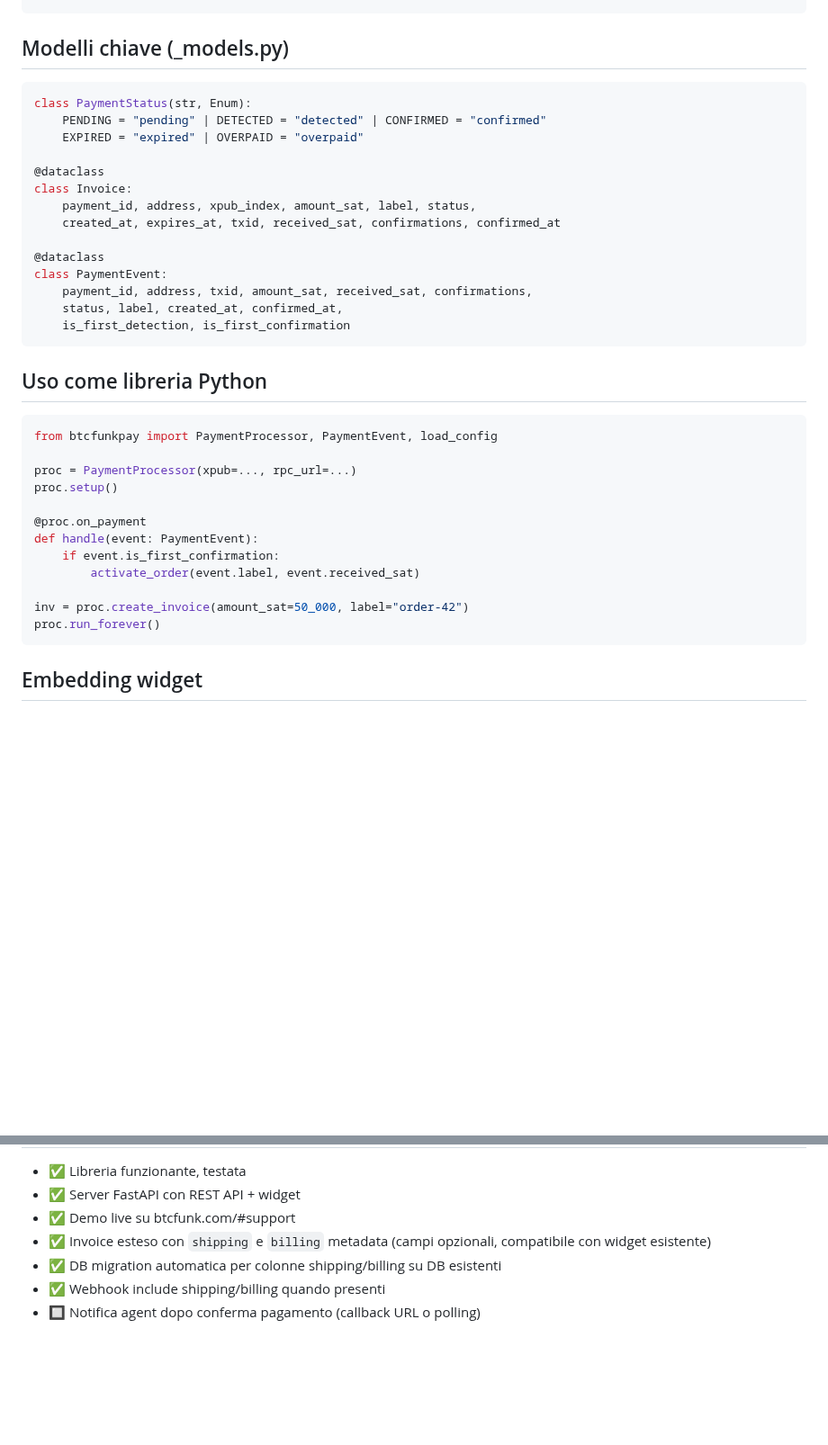
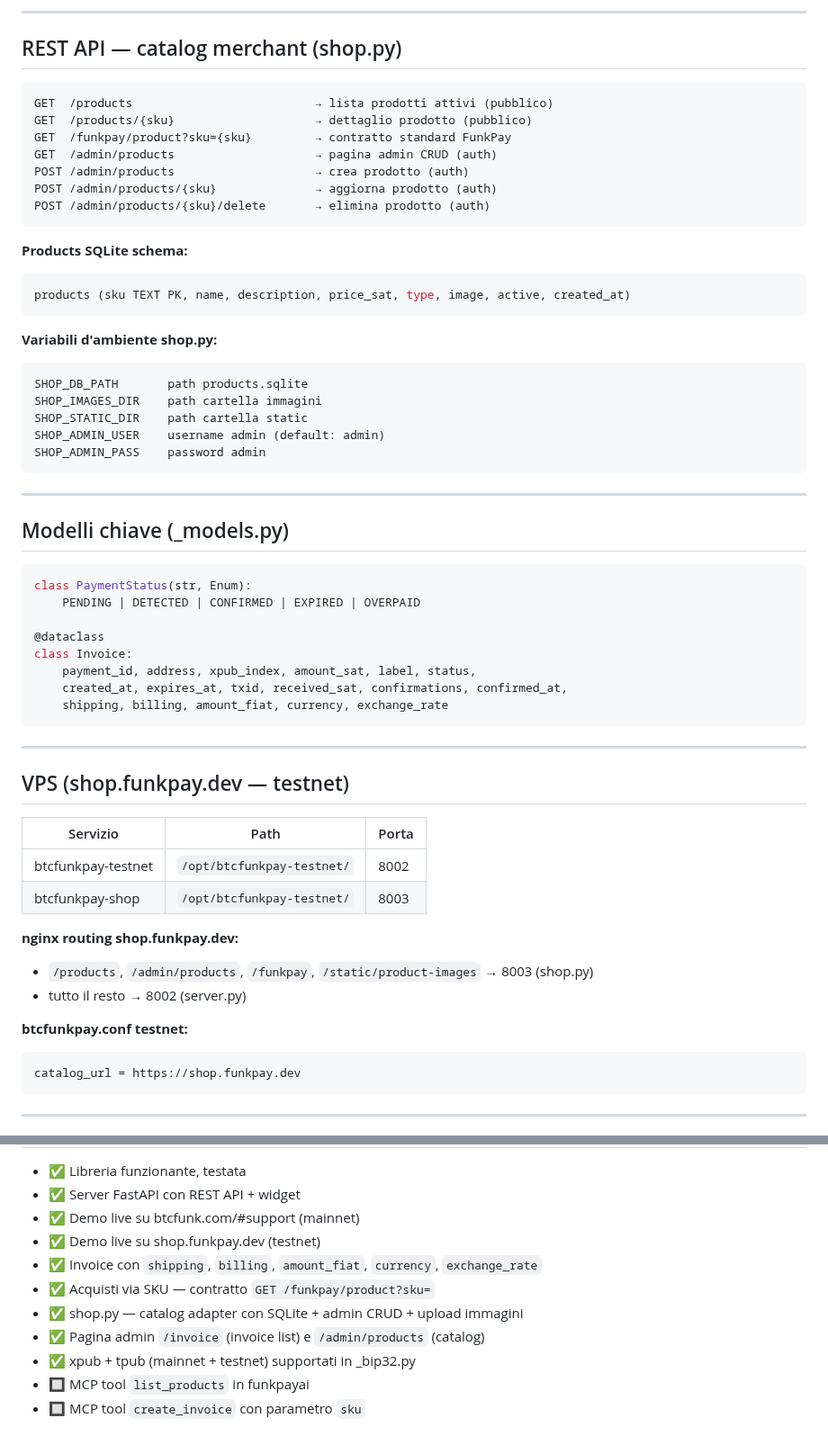
Before and after one commit to lucarocchi/btcfunkpay, a Markdown page: CLAUDE.md, 2 parts joined by grey strips. Shown at 90% size. Drawn GitHub-style; blank space fills up the shorter version.

Commit message:
docs: update CLAUDE.md with full catalog architecture
Co-Authored-By: Claude Sonnet 4.6 <noreply@anthropic.com>

````diff
--- a/CLAUDE.md
+++ b/CLAUDE.md
@@ -97,38 +148,63 @@ GET  /pay/invoices?status=confirmed&limit=50
+---
+
+## REST API — catalog merchant (shop.py)
+
+```
+GET  /products                          → lista prodotti attivi (pubblico)
+GET  /products/{sku}                    → dettaglio prodotto (pubblico)
+GET  /funkpay/product?sku={sku}         → contratto standard FunkPay
+GET  /admin/products                    → pagina admin CRUD (auth)
+POST /admin/products                    → crea prodotto (auth)
+POST /admin/products/{sku}              → aggiorna prodotto (auth)
+POST /admin/products/{sku}/delete       → elimina prodotto (auth)
+```
+
+**Products SQLite schema:**
+```sql
+products (sku TEXT PK, name, description, price_sat, type, image, active, created_at)
+```
+
+**Variabili d'ambiente shop.py:**
+```
+SHOP_DB_PATH       path products.sqlite
+SHOP_IMAGES_DIR    path cartella immagini
+SHOP_STATIC_DIR    path cartella static
+SHOP_ADMIN_USER    username admin (default: admin)
+SHOP_ADMIN_PASS    password admin
+```
+
+---
+
 ## Modelli chiave (_models.py)
 
 ```python
 class PaymentStatus(str, Enum):
-    PENDING = "pending" | DETECTED = "detected" | CONFIRMED = "confirmed"
-    EXPIRED = "expired" | OVERPAID = "overpaid"
+    PENDING | DETECTED | CONFIRMED | EXPIRED | OVERPAID
 
 @dataclass
 class Invoice:
     payment_id, address, xpub_index, amount_sat, label, status,
-    created_at, expires_at, txid, received_sat, confirmations, confirmed_at
-
-@dataclass
-class PaymentEvent:
-    payment_id, address, txid, amount_sat, received_sat, confirmations,
-    status, label, created_at, confirmed_at,
-    is_first_detection, is_first_confirmation
+    created_at, expires_at, txid, received_sat, confirmations, confirmed_at,
+    shipping, billing, amount_fiat, currency, exchange_rate
 ```
 
-## Uso come libreria Python
+---
 
-```python
-from btcfunkpay import PaymentProcessor, PaymentEvent, load_config
+## VPS (shop.funkpay.dev — testnet)
 
-proc = PaymentProcessor(xpub=..., rpc_url=...)
-proc.setup()
+| Servizio | Path | Porta |
+|---------|------|-------|
+| btcfunkpay-testnet | `/opt/btcfunkpay-testnet/` | 8002 |
+| btcfunkpay-shop | `/opt/btcfunkpay-testnet/` | 8003 |
 
-@proc.on_payment
-def handle(event: PaymentEvent):
-    if event.is_first_confirmation:
-        activate_order(event.label, event.received_sat)
+**nginx routing shop.funkpay.dev:**
+- `/products`, `/admin/products`, `/funkpay`, `/static/product-images` → 8003 (shop.py)
+- tutto il resto → 8002 (server.py)
 
-inv = proc.create_invoice(amount_sat=50_000, label="order-42")
-proc.run_forever()
+**btcfunkpay.conf testnet:**
+```ini
+catalog_url = https://shop.funkpay.dev
 ```
 
-## Embedding widget
+---
 
@@ -144,8 +212,12 @@ proc.run_forever()
 
 - ✅ Libreria funzionante, testata
 - ✅ Server FastAPI con REST API + widget
-- ✅ Demo live su btcfunk.com/#support
-- ✅ Invoice esteso con `shipping` e `billing` metadata (campi opzionali, compatibile con widget esistente)
-- ✅ DB migration automatica per colonne shipping/billing su DB esistenti
-- ✅ Webhook include shipping/billing quando presenti
-- 🔲 Notifica agent dopo conferma pagamento (callback URL o polling)
+- ✅ Demo live su btcfunk.com/#support (mainnet)
+- ✅ Demo live su shop.funkpay.dev (testnet)
+- ✅ Invoice con `shipping`, `billing`, `amount_fiat`, `currency`, `exchange_rate`
+- ✅ Acquisti via SKU — contratto `GET /funkpay/product?sku=`
+- ✅ shop.py — catalog adapter con SQLite + admin CRUD + upload immagini
+- ✅ Pagina admin `/invoice` (invoice list) e `/admin/products` (catalog)
+- ✅ xpub + tpub (mainnet + testnet) supportati in _bip32.py
+- 🔲 MCP tool `list_products` in funkpayai
+- 🔲 MCP tool `create_invoice` con parametro `sku`
````
Also changed, not shown: other parts of CLAUDE.md (+65 -22 lines).
